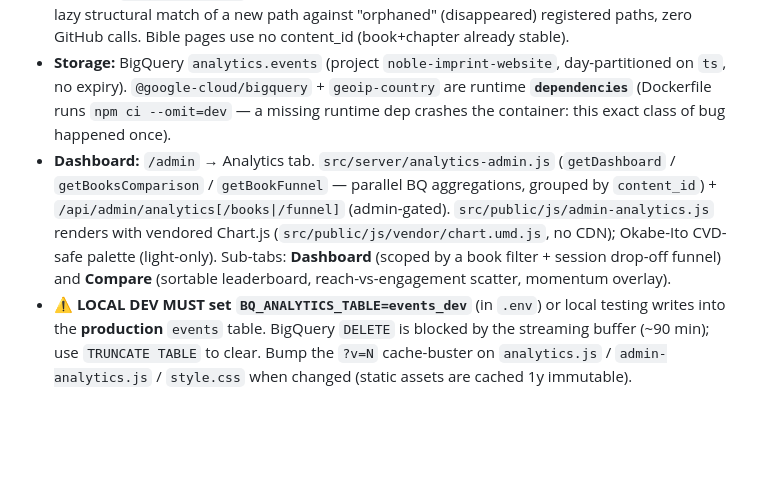
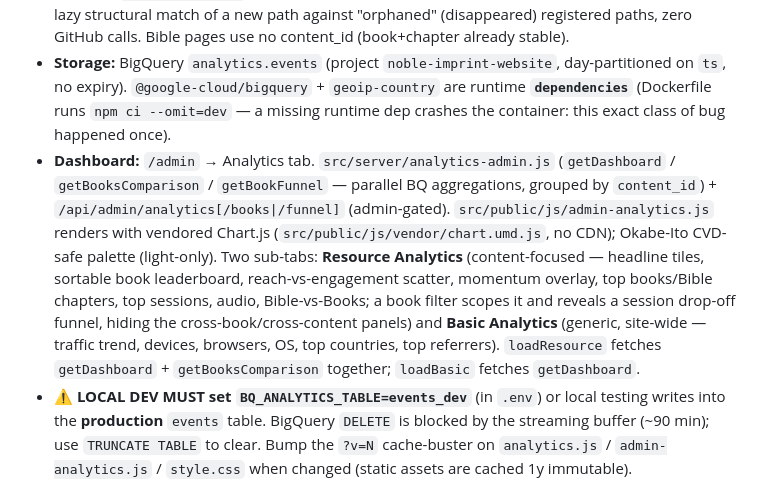
Before and after one commit to Noble-Collective/Noble-Imprint-Resource-Website, a Markdown page: CLAUDE.md, the part around the change. Drawn GitHub-style; blank space fills up the shorter version.

Commit message:
docs: CLAUDE.md — update Analytics dashboard for the two-tab reorg
The dashboard sub-tabs are now "Resource Analytics" (content views + book
comparison + drop-off funnel) and "Basic Analytics" (traffic/devices/browsers/
OS/countries/referrers), not the old Dashboard/Compare split.

Co-Authored-By: Claude Opus 4.8 (1M context) <noreply@anthropic.com>
Claude-Session: https://claude.ai/code/session_015jwcUUKFSG9wRKmocT2bAv

```diff
--- a/CLAUDE.md
+++ b/CLAUDE.md
@@ -115,7 +115,7 @@ Privacy-clean usage analytics owned entirely in GCP, surfaced in the admin conso
 - **Audio events:** `audio-player.js` emits native media events (play/pause/progress/ended) to `window.__analyticsAudio` in analytics.js, attributed to the current page context.
 - **Content identity (rename-proof):** each content route sets `res.locals.analyticsContext`, emitted as `window.__analyticsContext` (footer.ejs) and echoed by the client. `src/server/content-registry.js` assigns a stable forever `content_id` per book/session in Firestore `contentRegistry` (**never in the content repo**) and reconciles renames automatically — lazy structural match of a new path against "orphaned" (disappeared) registered paths, zero GitHub calls. Bible pages use no content_id (book+chapter already stable).
 - **Storage:** BigQuery `analytics.events` (project `noble-imprint-website`, day-partitioned on `ts`, no expiry). `@google-cloud/bigquery` + `geoip-country` are runtime **`dependencies`** (Dockerfile runs `npm ci --omit=dev` — a missing runtime dep crashes the container: this exact class of bug happened once).
-- **Dashboard:** `/admin` → Analytics tab. `src/server/analytics-admin.js` (`getDashboard` / `getBooksComparison` / `getBookFunnel` — parallel BQ aggregations, grouped by `content_id`) + `/api/admin/analytics[/books|/funnel]` (admin-gated). `src/public/js/admin-analytics.js` renders with vendored Chart.js (`src/public/js/vendor/chart.umd.js`, no CDN); Okabe-Ito CVD-safe palette (light-only). Sub-tabs: **Dashboard** (scoped by a book filter + session drop-off funnel) and **Compare** (sortable leaderboard, reach-vs-engagement scatter, momentum overlay).
+- **Dashboard:** `/admin` → Analytics tab. `src/server/analytics-admin.js` (`getDashboard` / `getBooksComparison` / `getBookFunnel` — parallel BQ aggregations, grouped by `content_id`) + `/api/admin/analytics[/books|/funnel]` (admin-gated). `src/public/js/admin-analytics.js` renders with vendored Chart.js (`src/public/js/vendor/chart.umd.js`, no CDN); Okabe-Ito CVD-safe palette (light-only). Two sub-tabs: **Resource Analytics** (content-focused — headline tiles, sortable book leaderboard, reach-vs-engagement scatter, momentum overlay, top books/Bible chapters, top sessions, audio, Bible-vs-Books; a book filter scopes it and reveals a session drop-off funnel, hiding the cross-book/cross-content panels) and **Basic Analytics** (generic, site-wide — traffic trend, devices, browsers, OS, top countries, top referrers). `loadResource` fetches `getDashboard` + `getBooksComparison` together; `loadBasic` fetches `getDashboard`.
 - **⚠ LOCAL DEV MUST set `BQ_ANALYTICS_TABLE=events_dev`** (in `.env`) or local testing writes into the **production** `events` table. BigQuery `DELETE` is blocked by the streaming buffer (~90 min); use `TRUNCATE TABLE` to clear. Bump the `?v=N` cache-buster on `analytics.js` / `admin-analytics.js` / `style.css` when changed (static assets are cached 1y immutable).
 
 ### Firestore Conventions
```
